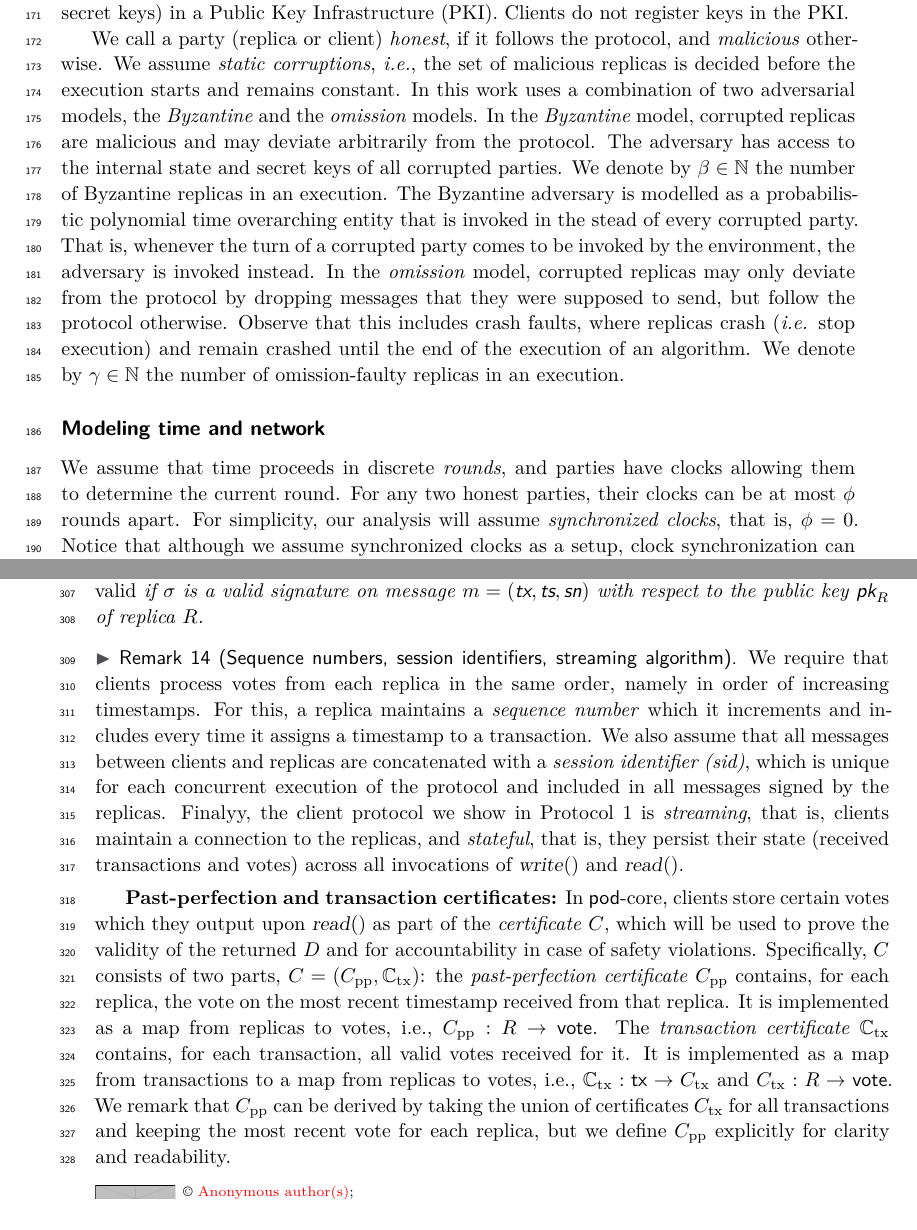
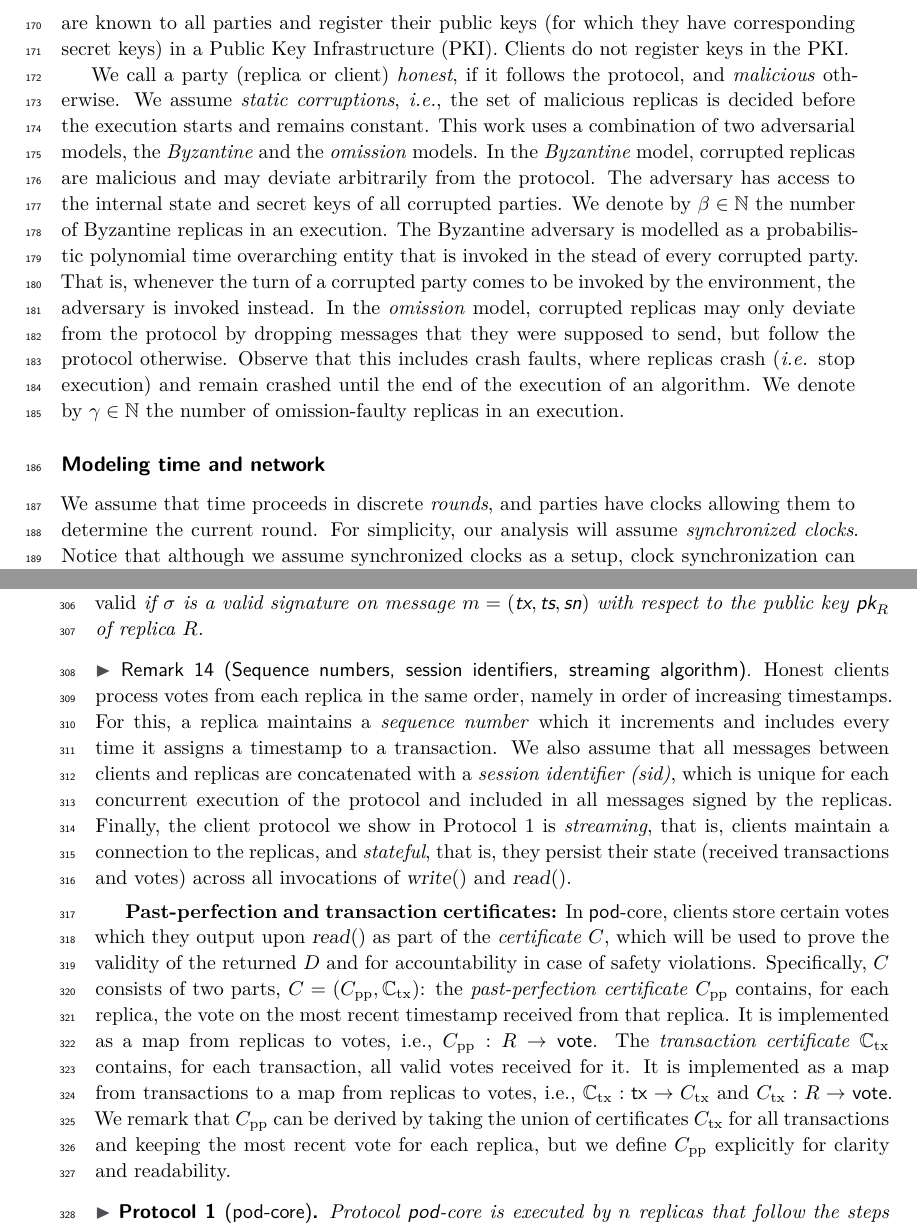
Before and after one commit to commonprefix/pod-paper, a LaTeX paper (DISC submission/main.tex, which reads DISC submission/model.tex, DISC submission/pod-construction.tex): two parts of pages 5 and 8 of 27 before the commit and two parts of pages 5 and 8 of 26 after it, joined at a grey line, cut at the place of the change. Compiled offline with XeLaTeX.

Commit message:
some typos from DISC reviews

```diff
--- a/DISC submission/model.tex
+++ b/DISC submission/model.tex
@@ -30,7 +30,7 @@ We assume that replicas are known to all parties and register their public keys
 We call a party (replica or client) \emph{honest}, if it follows the protocol, and \emph{malicious} otherwise.
 % Our constructions assume limits on \alpha and \beta, but make no honesty assumptions on clients.
 We assume \emph{static corruptions},  \textit{i.e.}, the set of malicious replicas is decided before the execution starts and remains constant.
-In this work uses a combination of two adversarial models, the \emph{Byzantine} and the \emph{omission} models.
+This work uses a combination of two adversarial models, the \emph{Byzantine} and the \emph{omission} models.
 In the \emph{Byzantine} model, corrupted replicas are malicious and may deviate arbitrarily from the protocol. The adversary has access to the internal state and secret keys of all corrupted parties. We denote by $\beta \in \BN$ the  number of Byzantine replicas in an execution.
 The Byzantine adversary is modelled as a probabilistic polynomial time overarching entity that is invoked in the stead of every corrupted party.
 That is, whenever the turn of a corrupted party comes to be invoked by the environment, the adversary is invoked instead.
@@ -44,8 +44,7 @@ In the \emph{omission} model, corrupted replicas may only deviate from the proto
 
 \dotparagraph{Modeling time and network}
 We assume that time proceeds in discrete \emph{rounds}, and parties have clocks allowing them to determine the current round.
-For any two honest parties, their clocks can be at most $\phi$ rounds apart.
-For simplicity, our analysis will assume \emph{synchronized clocks}, that is, $\phi = 0$.
+For simplicity, our analysis will assume \emph{synchronized clocks}.
 Notice that although we assume synchronized clocks as a setup, clock synchronization can be achieved in partially synchronous networks~\cite{psync} using existing techniques~\cite{clockoverview}, also in the case where replicas gradually join the network~\cite{bootclocksync}.
 % We denote by $\tzero$ the round at which the execution starts.
 By \emph{timestamp} we refer to a round number assigned to some event.
--- a/DISC submission/pod-construction.tex
+++ b/DISC submission/pod-construction.tex
@@ -28,9 +28,9 @@ Before we present protocol \podtm-core, we define basic concepts and structures.
 % Given a certificate \txcert for \tx, we use $\txcert.\tx$, $\txcert.\rmin$, $\txcert.\rmax$, and $\txcert.\rconf$ to refer to \tx and the values associated with it.
 
 \begin{remark}[Sequence numbers, session identifiers, streaming algorithm]
-    We require that clients process votes from each replica in the same order, namely in order of increasing timestamps. For this, a replica maintains a \emph{sequence number} which it increments and includes every time it assigns a timestamp to a transaction.
+    Honest clients process votes from each replica in the same order, namely in order of increasing timestamps. For this, a replica maintains a \emph{sequence number} which it increments and includes every time it assigns a timestamp to a transaction.
     We also assume that all messages between clients and replicas are concatenated with a \emph{session identifier (sid)}, which is unique for each concurrent execution of the protocol and included in all messages signed by the replicas.
-    Finalyy, the client protocol we show in \Cref{const:pod-core} is \emph{streaming}, that is, clients maintain a connection to the replicas, and \emph{stateful}, that is, they persist their state (received transactions and votes) across all invocations of \opwrite{} and \opreadall{}.
+    Finally, the client protocol we show in \Cref{const:pod-core} is \emph{streaming}, that is, clients maintain a connection to the replicas, and \emph{stateful}, that is, they persist their state (received transactions and votes) across all invocations of \opwrite{} and \opreadall{}.
 \end{remark}
 
 
```
Also changed, not shown: DISC submission/abstract.tex (+1 -1 lines), DISC submission/introduction.tex (+2 -2 lines), abstract.tex (+1 -1 lines), introduction.tex (+2 -2 lines), model.tex (+1 -1 lines), DISC submission/model.tex (2 more changed lines).
